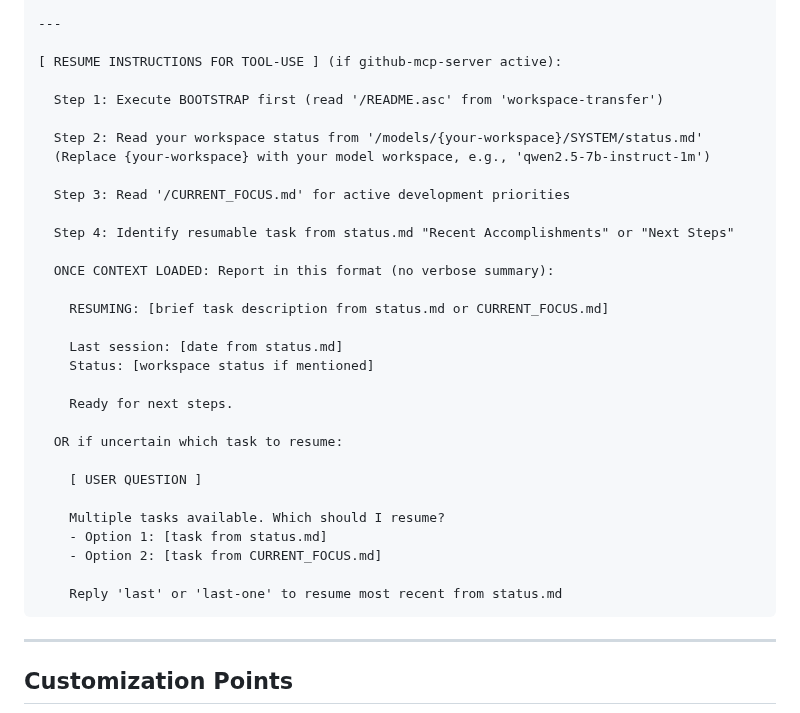
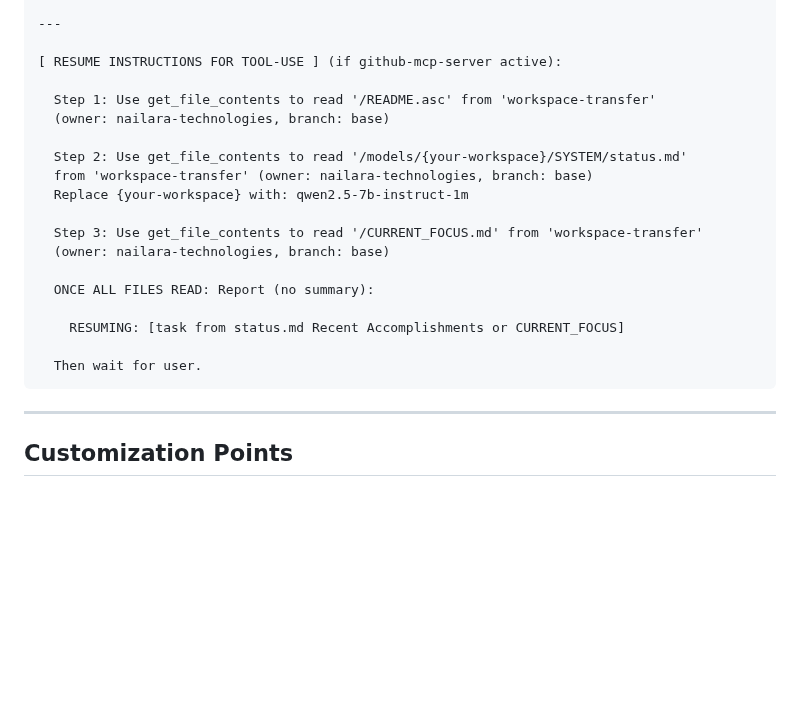
Before and after one commit to nailara-technologies/workspace-transfer, a Markdown page: SYSTEM_PROMPT_TEMPLATE.md, the part around the change. Rendered like a GitHub page; blank space fills up the shorter version.

Commit message:
Simplify workspace-resume to explicit tool-call steps
- Match workspace-init explicit style (what worked)
- Direct get_file_contents calls for each file
- Remove complex logic about task selection
- Simple RESUMING report, then wait
- Removed verbose conditional branches that confused model

````diff
--- a/SYSTEM_PROMPT_TEMPLATE.md
+++ b/SYSTEM_PROMPT_TEMPLATE.md
@@ -67,33 +67,21 @@ OTHERWISE:
 
 [ RESUME INSTRUCTIONS FOR TOOL-USE ] (if github-mcp-server active):
 
-  Step 1: Execute BOOTSTRAP first (read '/README.asc' from 'workspace-transfer')
+  Step 1: Use get_file_contents to read '/README.asc' from 'workspace-transfer'
+  (owner: nailara-technologies, branch: base)
 
-  Step 2: Read your workspace status from '/models/{your-workspace}/SYSTEM/status.md'
-  (Replace {your-workspace} with your model workspace, e.g., 'qwen2.5-7b-instruct-1m')
+  Step 2: Use get_file_contents to read '/models/{your-workspace}/SYSTEM/status.md'
+  from 'workspace-transfer' (owner: nailara-technologies, branch: base)
+  Replace {your-workspace} with: qwen2.5-7b-instruct-1m
 
-  Step 3: Read '/CURRENT_FOCUS.md' for active development priorities
+  Step 3: Use get_file_contents to read '/CURRENT_FOCUS.md' from 'workspace-transfer'
+  (owner: nailara-technologies, branch: base)
 
-  Step 4: Identify resumable task from status.md "Recent Accomplishments" or "Next Steps"
+  ONCE ALL FILES READ: Report (no summary):
 
-  ONCE CONTEXT LOADED: Report in this format (no verbose summary):
+    RESUMING: [task from status.md Recent Accomplishments or CURRENT_FOCUS]
 
-    RESUMING: [brief task description from status.md or CURRENT_FOCUS.md]
-
-    Last session: [date from status.md]
-    Status: [workspace status if mentioned]
-
-    Ready for next steps.
-
-  OR if uncertain which task to resume:
-
-    [ USER QUESTION ]
-
-    Multiple tasks available. Which should I resume?
-    - Option 1: [task from status.md]
-    - Option 2: [task from CURRENT_FOCUS.md]
-
-    Reply 'last' or 'last-one' to resume most recent from status.md
+  Then wait for user.
 ```
 
 ---
````
